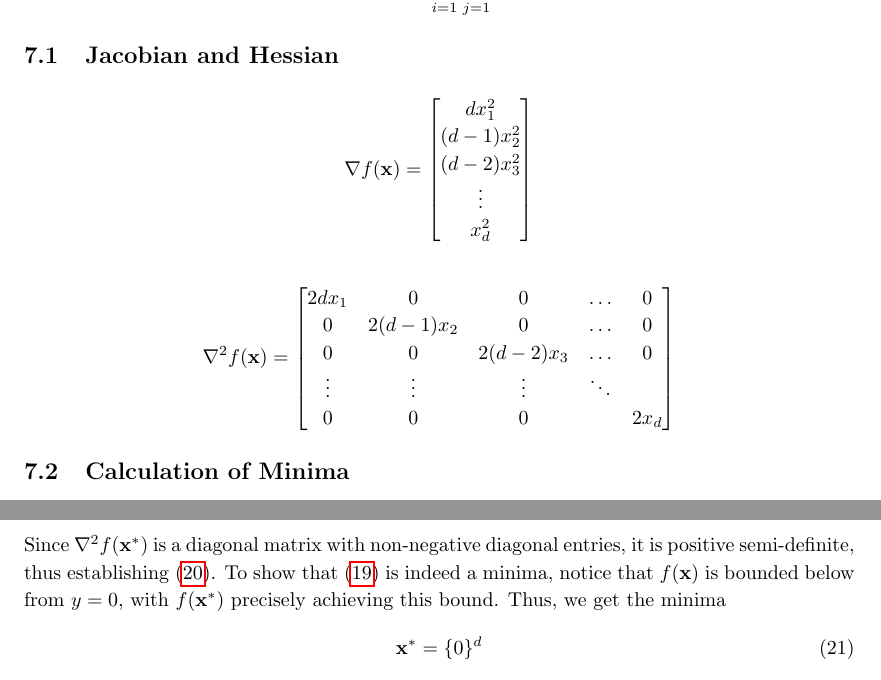
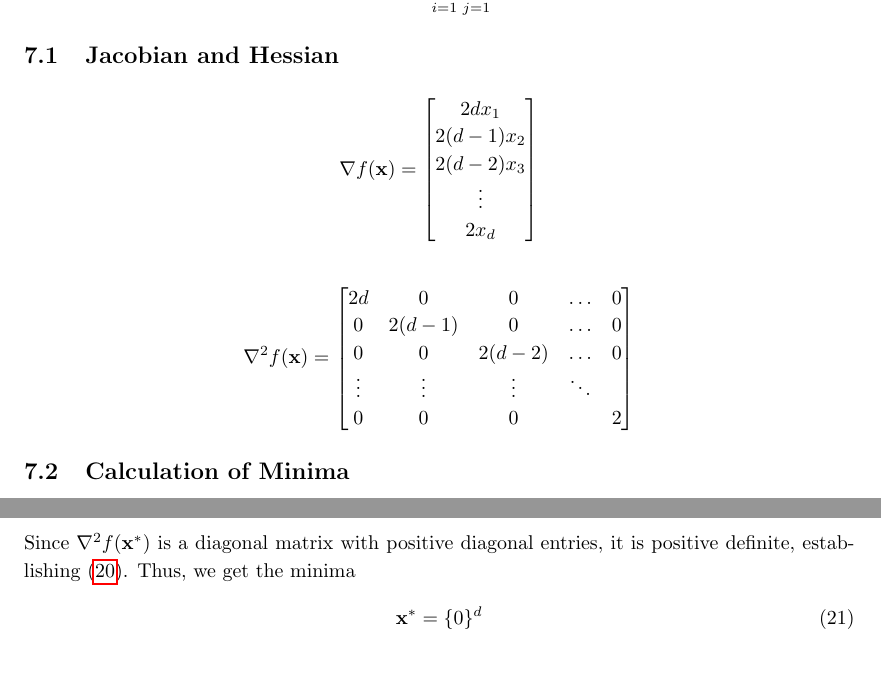
Before and after one commit to ihsingh2/om-assignments, a LaTeX document (report/report.tex): two parts of pages 13 and 14 of 16, joined at a grey line, cut so that both start at the same text. Compiled offline with pdfLaTeX.

Commit message:
fix derivation for ellipsoid function in report

```diff
--- a/report/report.tex
+++ b/report/report.tex
@@ -424,22 +424,22 @@ $$f(\textbf{x}) = \sum_{i=1}^d \sum_{j=1}^i x_j^2$$
 \begin{align*}
 \nabla f(\textbf{x}) &=
     \begin{bmatrix}
-        d x_1^2 \\
-        (d - 1) x_2^2 \\
-        (d - 2) x_3^2 \\
+        2d x_1 \\
+        2(d - 1) x_2 \\
+        2(d - 2) x_3 \\
         \vdots \\
-        x_d^2
+        2 x_d
     \end{bmatrix}
 \end{align*}
 
 \begin{align*}
 \nabla^2 f(\textbf{x}) &=
     \begin{bmatrix}
-        2dx_1 & 0 & 0 & \dots & 0 \\
-        0 & 2(d - 1)x_2 & 0 & \dots & 0 \\
-        0 & 0 & 2(d - 2)x_3 & \dots & 0 \\
+        2d & 0 & 0 & \dots & 0 \\
+        0 & 2(d - 1) & 0 & \dots & 0 \\
+        0 & 0 & 2(d - 2) & \dots & 0 \\
         \vdots & \vdots & \vdots & \ddots & \\
-        0 & 0 & 0 & & 2x_d \\
+        0 & 0 & 0 & & 2 \\
     \end{bmatrix}
 \end{align*}
 
@@ -454,6 +454,6 @@ We know from the SONC for minima that if $\textbf{x}^*$ is a local minima of the
 \end{align*}
 
-Since $\nabla^2 f(\textbf{x}^*)$ is a diagonal matrix with non-negative diagonal entries, it is positive semi-definite, thus establishing \eqref{rhe-sosc-2}. To show that \eqref{rhe-sosc-1} is indeed a minima, notice that $f(\textbf{x})$ is bounded below from $y = 0$, with $f(\textbf{x}^*)$ precisely achieving this bound. Thus, we get the minima
+Since $\nabla^2 f(\textbf{x}^*)$ is a diagonal matrix with positive diagonal entries, it is positive definite, establishing \eqref{rhe-sosc-2}. Thus, we get the minima
 \begin{align*}
 \textbf{x}^* = \{0\}^d \numberthis \label{rhe-minima}
 \end{align*}
```
Also changed, not shown: report/report.pdf, report/report.tex (4 more changed lines).
